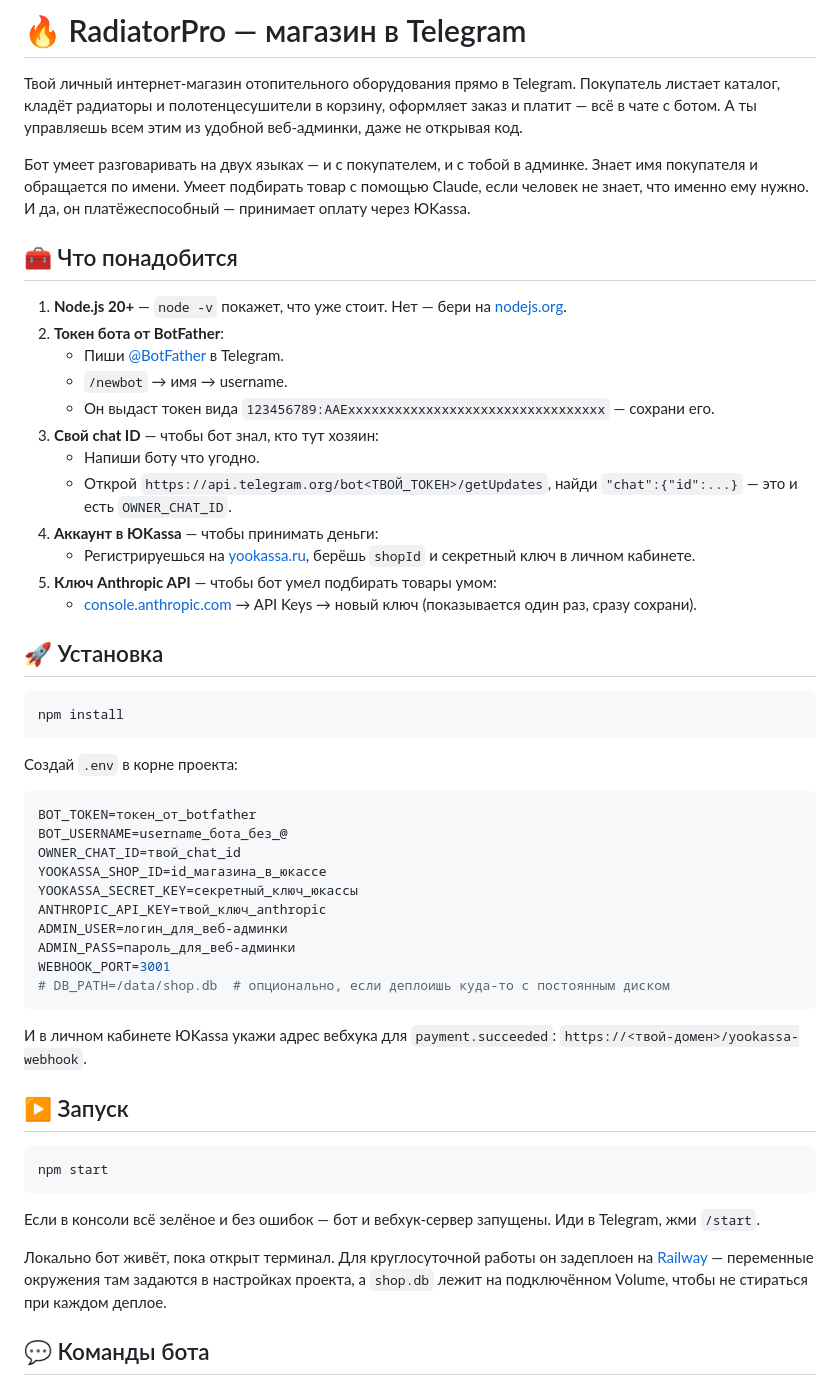
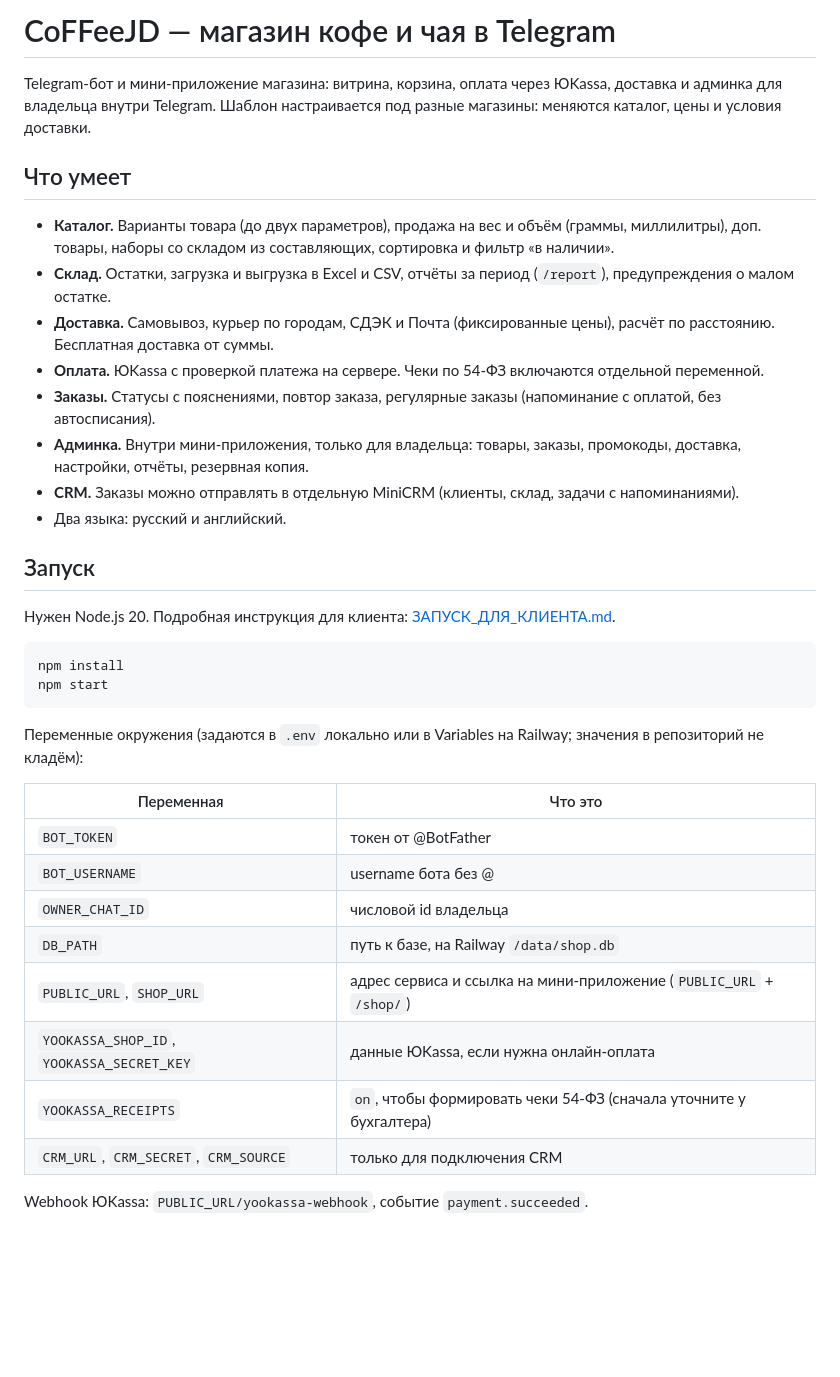
Before and after one commit to zhennyy/shop-coffeejd, a Markdown page: README.md, the part around one of its changes. Rendered like a GitHub page; blank space fills up the shorter version.

Commit message:
README for CoFFeeJD

````diff
--- a/README.md
+++ b/README.md
@@ -1,57 +1,39 @@
-# 🔥 RadiatorPro — магазин в Telegram
+# CoFFeeJD — магазин кофе и чая в Telegram
 
-Твой личный интернет-магазин отопительного оборудования прямо в Telegram. Покупатель листает каталог, кладёт радиаторы и полотенцесушители в корзину, оформляет заказ и платит — всё в чате с ботом. А ты управляешь всем этим из удобной веб-админки, даже не открывая код.
+Telegram-бот и мини-приложение магазина: витрина, корзина, оплата через ЮKassa, доставка и админка для владельца внутри Telegram. Шаблон настраивается под разные магазины: меняются каталог, цены и условия доставки.
 
-Бот умеет разговаривать на двух языках — и с покупателем, и с тобой в админке. Знает имя покупателя и обращается по имени. Умеет подбирать товар с помощью Claude, если человек не знает, что именно ему нужно. И да, он платёжеспособный — принимает оплату через ЮKassa.
+## Что умеет
 
-## 🧰 Что понадобится
+- **Каталог.** Варианты товара (до двух параметров), продажа на вес и объём (граммы, миллилитры), доп. товары, наборы со складом из составляющих, сортировка и фильтр «в наличии».
+- **Склад.** Остатки, загрузка и выгрузка в Excel и CSV, отчёты за период (`/report`), предупреждения о малом остатке.
+- **Доставка.** Самовывоз, курьер по городам, СДЭК и Почта (фиксированные цены), расчёт по расстоянию. Бесплатная доставка от суммы.
+- **Оплата.** ЮKassa с проверкой платежа на сервере. Чеки по 54-ФЗ включаются отдельной переменной.
+- **Заказы.** Статусы с пояснениями, повтор заказа, регулярные заказы (напоминание с оплатой, без автосписания).
+- **Админка.** Внутри мини-приложения, только для владельца: товары, заказы, промокоды, доставка, настройки, отчёты, резервная копия.
+- **CRM.** Заказы можно отправлять в отдельную MiniCRM (клиенты, склад, задачи с напоминаниями).
+- Два языка: русский и английский.
 
-1. **Node.js 20+** — `node -v` покажет, что уже стоит. Нет — бери на [nodejs.org](https://nodejs.org).
-2. **Токен бота от BotFather**:
-   - Пиши [@BotFather](https://t.me/BotFather) в Telegram.
-   - `/newbot` → имя → username.
-   - Он выдаст токен вида `123456789:AAExxxxxxxxxxxxxxxxxxxxxxxxxxxxxxxxx` — сохрани его.
-3. **Свой chat ID** — чтобы бот знал, кто тут хозяин:
-   - Напиши боту что угодно.
-   - Открой `https://api.telegram.org/bot<ТВОЙ_ТОКЕН>/getUpdates`, найди `"chat":{"id":...}` — это и есть `OWNER_CHAT_ID`.
-4. **Аккаунт в ЮKassa** — чтобы принимать деньги:
-   - Регистрируешься на [yookassa.ru](https://yookassa.ru), берёшь `shopId` и секретный ключ в личном кабинете.
-5. **Ключ Anthropic API** — чтобы бот умел подбирать товары умом:
-   - [console.anthropic.com](https://console.anthropic.com) → API Keys → новый ключ (показывается один раз, сразу сохрани).
+## Запуск
 
-## 🚀 Установка
+Нужен Node.js 20. Подробная инструкция для клиента: [ЗАПУСК_ДЛЯ_КЛИЕНТА.md](ЗАПУСК_ДЛЯ_КЛИЕНТА.md).
 
 ```bash
 npm install
-```
-
-Создай `.env` в корне проекта:
-
-```env
-BOT_TOKEN=токен_от_botfather
-BOT_USERNAME=username_бота_без_@
-OWNER_CHAT_ID=твой_chat_id
-YOOKASSA_SHOP_ID=id_магазина_в_юкассе
-YOOKASSA_SECRET_KEY=секретный_ключ_юкассы
-ANTHROPIC_API_KEY=твой_ключ_anthropic
-ADMIN_USER=логин_для_веб-админки
-ADMIN_PASS=пароль_для_веб-админки
-WEBHOOK_PORT=3001
-# DB_PATH=/data/shop.db  # опционально, если деплоишь куда-то с постоянным диском
-```
-
-И в личном кабинете ЮKassa укажи адрес вебхука для `payment.succeeded`:
-`https://<твой-домен>/yookassa-webhook`.
-
-## ▶️ Запуск
-
-```bash
 npm start
 ```
 
-Если в консоли всё зелёное и без ошибок — бот и вебхук-сервер запущены. Иди в Telegram, жми `/start`.
+Переменные окружения (задаются в `.env` локально или в Variables на Railway; значения в репозиторий не кладём):
 
-Локально бот живёт, пока открыт терминал. Для круглосуточной работы он задеплоен на [Railway](https://railway.app) — переменные окружения там задаются в настройках проекта, а `shop.db` лежит на подключённом Volume, чтобы не стираться при каждом деплое.
+| Переменная | Что это |
+|---|---|
+| `BOT_TOKEN` | токен от @BotFather |
+| `BOT_USERNAME` | username бота без @ |
+| `OWNER_CHAT_ID` | числовой id владельца |
+| `DB_PATH` | путь к базе, на Railway `/data/shop.db` |
+| `PUBLIC_URL`, `SHOP_URL` | адрес сервиса и ссылка на мини-приложение (`PUBLIC_URL` + `/shop/`) |
+| `YOOKASSA_SHOP_ID`, `YOOKASSA_SECRET_KEY` | данные ЮKassa, если нужна онлайн-оплата |
+| `YOOKASSA_RECEIPTS` | `on`, чтобы формировать чеки 54-ФЗ (сначала уточните у бухгалтера) |
+| `CRM_URL`, `CRM_SECRET`, `CRM_SOURCE` | только для подключения CRM |
 
-## 💬 Команды бота
+Webhook ЮKassa: `PUBLIC_URL/yookassa-webhook`, событие `payment.succeeded`.
 
````
Also changed, not shown: other parts of README.md (+24 -38 lines).
